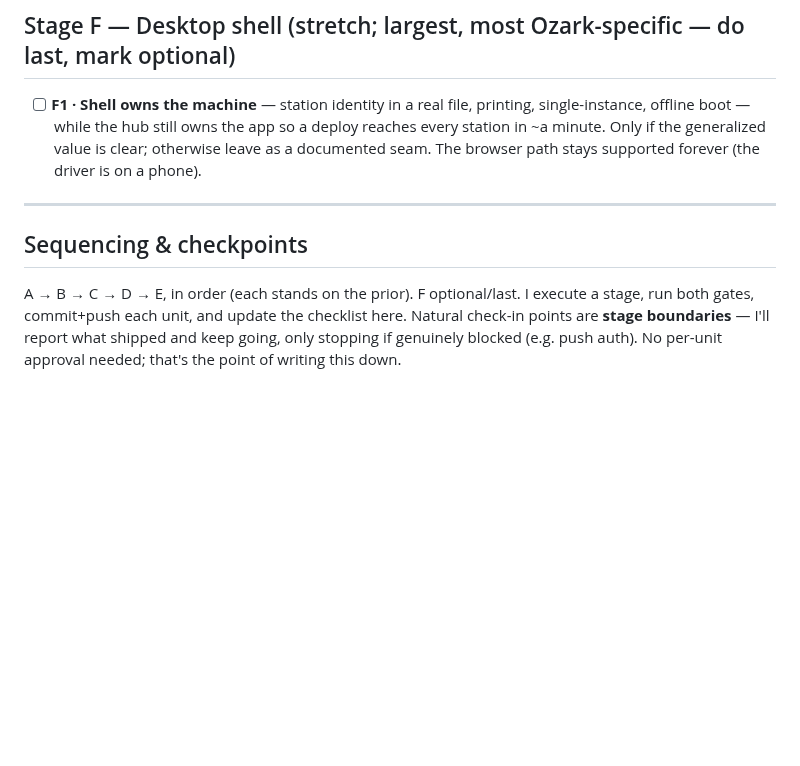
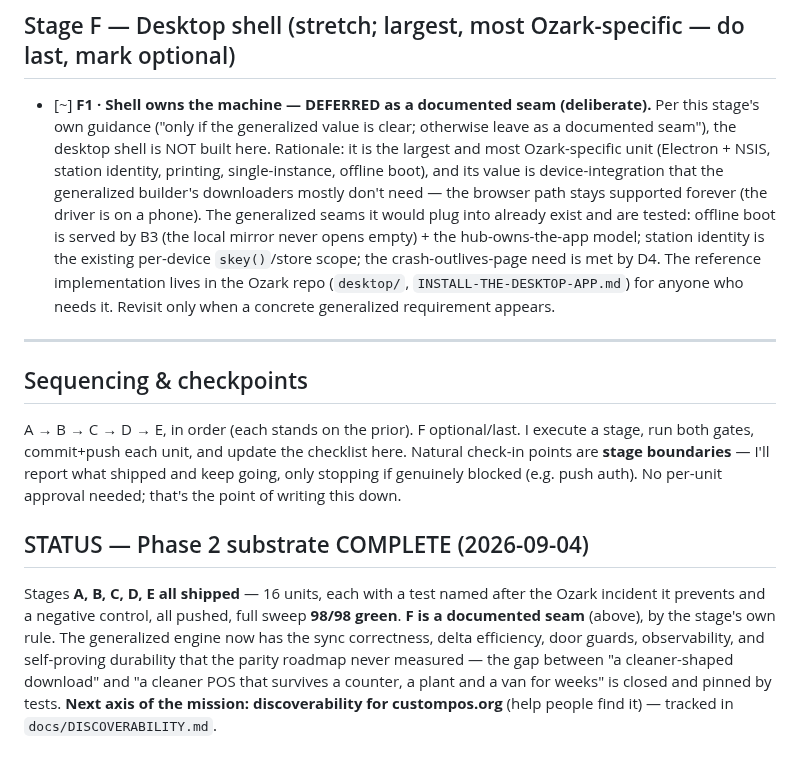
Before and after one commit to TiredofSleep/Custom-POS, a Markdown page: docs/PHASE-2-SUBSTRATE.md, the part around the change. Drawn GitHub-style; blank space fills up the shorter version.

Commit message:
Phase 2 substrate COMPLETE: A-E shipped (16 units, 98/98); F left as a documented seam
Stages A (sync contract), B (delta sync + durable log), C (door guards), D
(observability & correctness proofs), and E (self-proving durability) are all
shipped and pushed, each unit with a test named after the Ozark incident it
prevents and a negative control. F (desktop shell) is deliberately left as a
documented seam per the stage's own guidance — its generalized value is unclear
and the seams it would plug into (offline boot, station identity, crash capture)
already exist and are tested. Next: discoverability for custompos.org.

Co-Authored-By: Claude Opus 4.8 <noreply@anthropic.com>
Claude-Session: https://claude.ai/code/session_01M3PULcW3y971usP9w3srYF

```diff
--- a/docs/PHASE-2-SUBSTRATE.md
+++ b/docs/PHASE-2-SUBSTRATE.md
@@ -49,9 +49,12 @@
 - [x] **E3 · Idempotency keys on the money path — DONE.** `chargeCardOnce(r, amt, idemKey)` guards the card path: it asks the append-only tender ledger — never a boolean flag (a flag gets rolled back by a merge and double-charges anyway) — and if a card tender already carries this idempotency key it's a retry/double-tap, so it returns the existing tender WITHOUT charging again. The key is forwarded to the processor adapter too. The Pay-by-card button derives a key stable across a double-tap of that button. `tests/idempotent-charge.js`: two sends with one key = one charge, the dedup returns the same ledger tender (the record is the source of truth), a genuinely different charge (new key) is still allowed, and a card tender carries its key.
 
 ## Stage F — Desktop shell (stretch; largest, most Ozark-specific — do last, mark optional)
-- [ ] **F1 · Shell owns the machine** — station identity in a real file, printing, single-instance, offline boot — while the hub still owns the app so a deploy reaches every station in ~a minute. Only if the generalized value is clear; otherwise leave as a documented seam. The browser path stays supported forever (the driver is on a phone).
+- [~] **F1 · Shell owns the machine — DEFERRED as a documented seam (deliberate).** Per this stage's own guidance ("only if the generalized value is clear; otherwise leave as a documented seam"), the desktop shell is NOT built here. Rationale: it is the largest and most Ozark-specific unit (Electron + NSIS, station identity, printing, single-instance, offline boot), and its value is device-integration that the generalized builder's downloaders mostly don't need — the browser path stays supported forever (the driver is on a phone). The generalized seams it would plug into already exist and are tested: offline boot is served by B3 (the local mirror never opens empty) + the hub-owns-the-app model; station identity is the existing per-device `skey()`/store scope; the crash-outlives-page need is met by D4. The reference implementation lives in the Ozark repo (`desktop/`, `INSTALL-THE-DESKTOP-APP.md`) for anyone who needs it. Revisit only when a concrete generalized requirement appears.
 
 ---
 
 ## Sequencing & checkpoints
 A → B → C → D → E, in order (each stands on the prior). F optional/last. I execute a stage, run both gates, commit+push each unit, and update the checklist here. Natural check-in points are **stage boundaries** — I'll report what shipped and keep going, only stopping if genuinely blocked (e.g. push auth). No per-unit approval needed; that's the point of writing this down.
+
+## STATUS — Phase 2 substrate COMPLETE (2026-09-04)
+Stages **A, B, C, D, E all shipped** — 16 units, each with a test named after the Ozark incident it prevents and a negative control, all pushed, full sweep **98/98 green**. **F is a documented seam** (above), by the stage's own rule. The generalized engine now has the sync correctness, delta efficiency, door guards, observability, and self-proving durability that the parity roadmap never measured — the gap between "a cleaner-shaped download" and "a cleaner POS that survives a counter, a plant and a van for weeks" is closed and pinned by tests. **Next axis of the mission: discoverability for custompos.org** (help people find it) — tracked in `docs/DISCOVERABILITY.md`.
```
